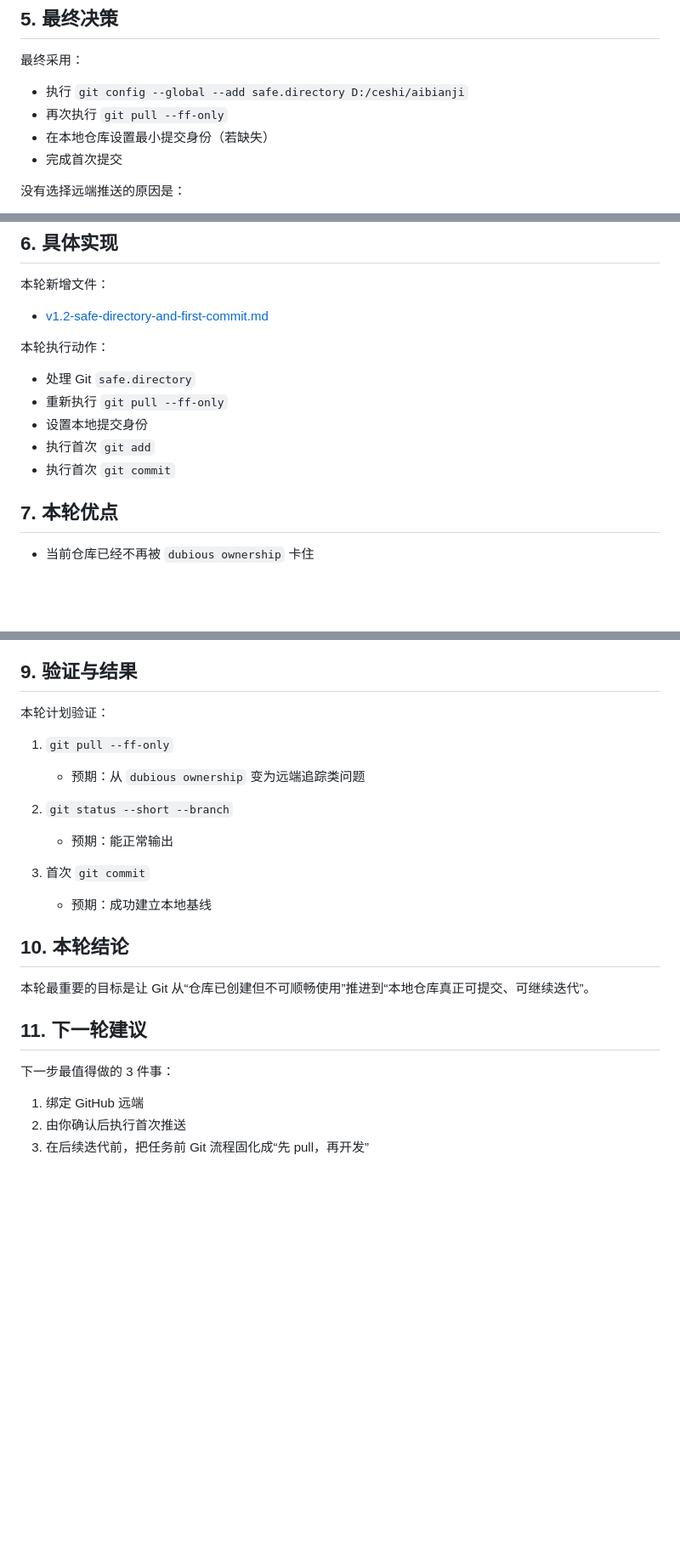
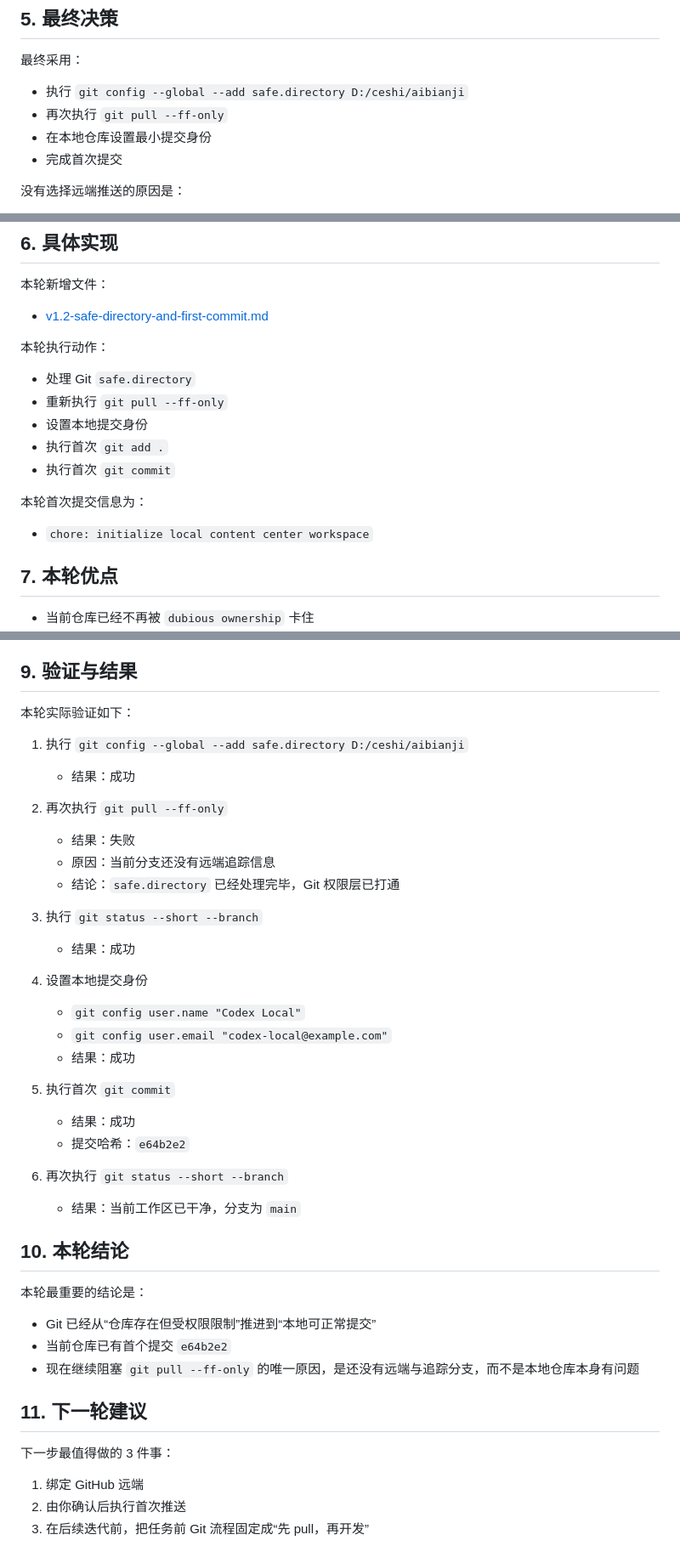
Before and after one commit to yinuocheng123-cloud/aibianji, a Markdown page: custom/notes/v1.2-safe-directory-and-first-commit.md, 3 parts joined by grey strips. Shown at 85% size. Drawn GitHub-style; blank space fills up the shorter version.

Commit message:
docs: add git bootstrap follow-up note

```diff
--- a/custom/notes/v1.2-safe-directory-and-first-commit.md
+++ b/custom/notes/v1.2-safe-directory-and-first-commit.md
@@ -86,7 +84,7 @@
 
 - 执行 `git config --global --add safe.directory D:/ceshi/aibianji`
 - 再次执行 `git pull --ff-only`
-- 在本地仓库设置最小提交身份（若缺失）
+- 在本地仓库设置最小提交身份
 - 完成首次提交
 
 没有选择远端推送的原因是：
@@ -105,8 +103,12 @@
 - 处理 Git `safe.directory`
 - 重新执行 `git pull --ff-only`
 - 设置本地提交身份
-- 执行首次 `git add`
+- 执行首次 `git add .`
 - 执行首次 `git commit`
+
+本轮首次提交信息为：
+
+- `chore: initialize local content center workspace`
 
 ## 7. 本轮优点
 
@@ -122,20 +124,38 @@
 
 ## 9. 验证与结果
 
-本轮计划验证：
+本轮实际验证如下：
 
-1. `git pull --ff-only`
-   - 预期：从 `dubious ownership` 变为远端追踪类问题
+1. 执行 `git config --global --add safe.directory D:/ceshi/aibianji`
+   - 结果：成功
 
-2. `git status --short --branch`
-   - 预期：能正常输出
+2. 再次执行 `git pull --ff-only`
+   - 结果：失败
+   - 原因：当前分支还没有远端追踪信息
+   - 结论：`safe.directory` 已经处理完毕，Git 权限层已打通
 
-3. 首次 `git commit`
-   - 预期：成功建立本地基线
+3. 执行 `git status --short --branch`
+   - 结果：成功
+
+4. 设置本地提交身份
+   - `git config user.name "Codex Local"`
+   - `git config user.email "codex-local@example.com"`
+   - 结果：成功
+
+5. 执行首次 `git commit`
+   - 结果：成功
+   - 提交哈希：`e64b2e2`
+
+6. 再次执行 `git status --short --branch`
+   - 结果：当前工作区已干净，分支为 `main`
 
 ## 10. 本轮结论
 
-本轮最重要的目标是让 Git 从“仓库已创建但不可顺畅使用”推进到“本地仓库真正可提交、可继续迭代”。
+本轮最重要的结论是：
+
+- Git 已经从“仓库存在但受权限限制”推进到“本地可正常提交”
+- 当前仓库已有首个提交 `e64b2e2`
+- 现在继续阻塞 `git pull --ff-only` 的唯一原因，是还没有远端与追踪分支，而不是本地仓库本身有问题
 
 ## 11. 下一轮建议
 
@@ -143,4 +163,4 @@
 
 1. 绑定 GitHub 远端
 2. 由你确认后执行首次推送
-3. 在后续迭代前，把任务前 Git 流程固化成“先 pull，再开发”
+3. 在后续迭代前，把任务前 Git 流程固定成“先 pull，再开发”
```
Also changed, not shown: other parts of custom/notes/v1.2-safe-directory-and-first-commit.md (+8 -10 lines).
